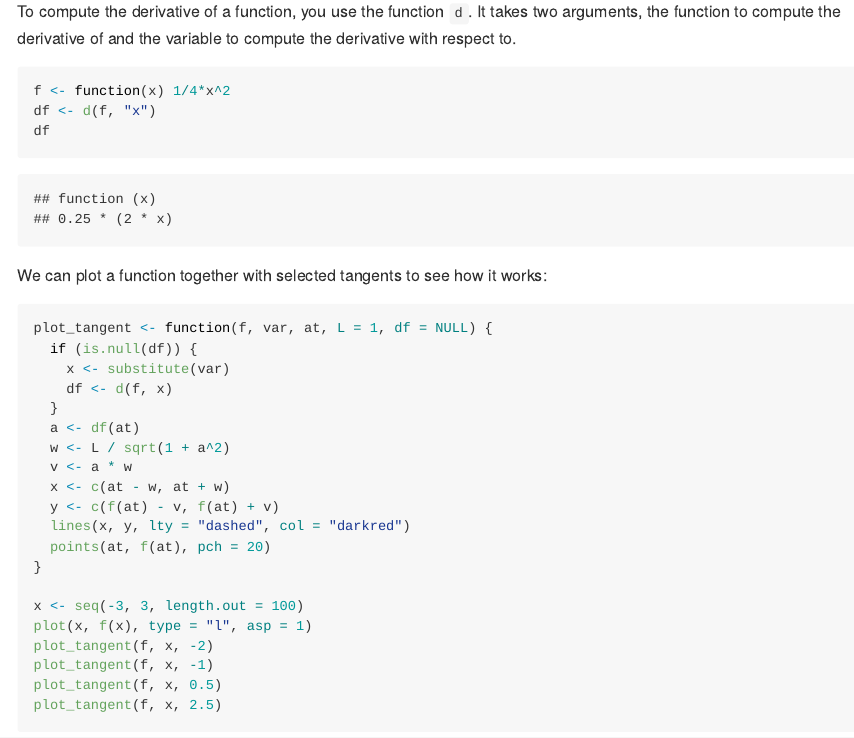
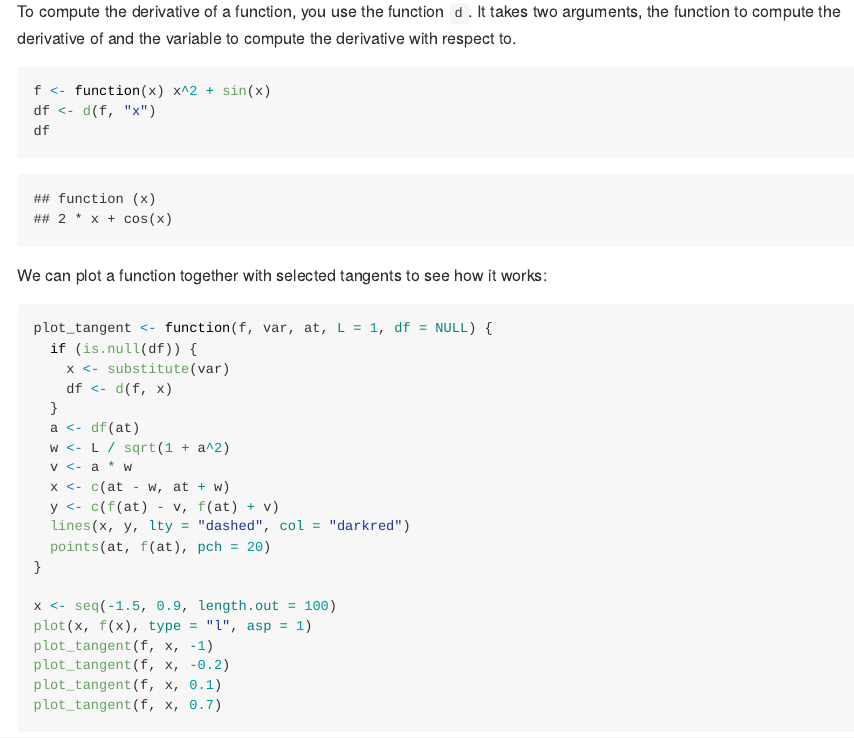
Before and after one commit to Konrad1991/dfdr, an R Markdown document (README.Rmd): the page in a window 1100 px wide, from 460 px down. The pictures show the output file README.md that the author committed with the source, drawn offline in the style of GitHub; badge pictures from the web are left out.

Commit message:
made a slightly more interesting example for the README

````diff
--- a/README.Rmd
+++ b/README.Rmd
@@ -31,7 +31,7 @@ library(dfdr)
 To compute the derivative of a function, you use the function `d`. It takes two arguments, the function to compute the derivative of and the variable to compute the derivative with respect to.
 
 ```{r}
-f <- function(x) 1/4*x^2
+f <- function(x) x^2 + sin(x)
 df <- d(f, "x")
 df
 ```
@@ -53,12 +53,12 @@ plot_tangent <- function(f, var, at, L = 1, df = NULL) {
   points(at, f(at), pch = 20)
 }
 
-x <- seq(-3, 3, length.out = 100)
+x <- seq(-1.5, 0.9, length.out = 100)
 plot(x, f(x), type = "l", asp = 1)
-plot_tangent(f, x, -2)
 plot_tangent(f, x, -1)
-plot_tangent(f, x, 0.5)
-plot_tangent(f, x, 2.5)
+plot_tangent(f, x, -0.2)
+plot_tangent(f, x, 0.1)
+plot_tangent(f, x, 0.7)
 ```
 
 
````
Also changed, not shown: README.md.
